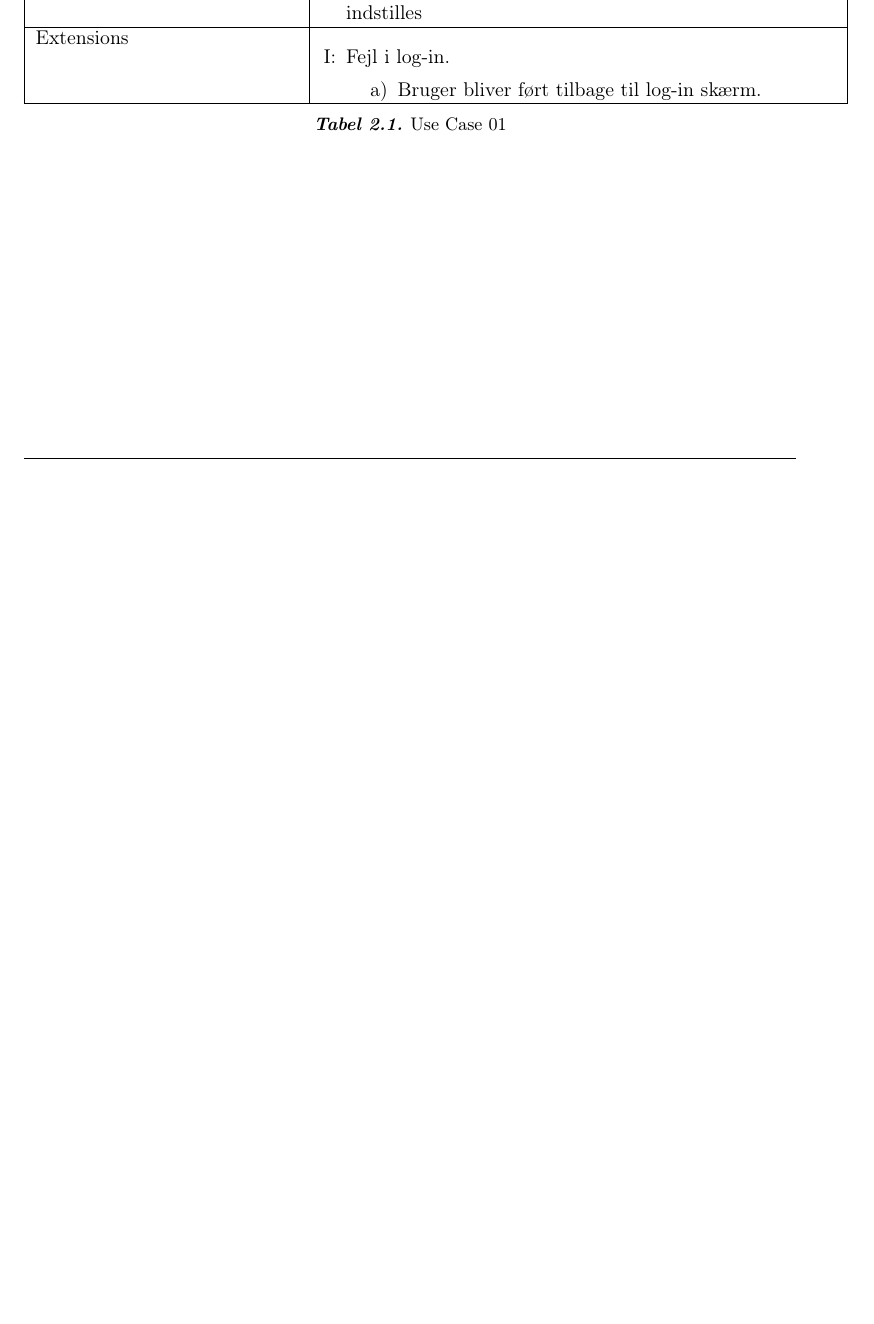
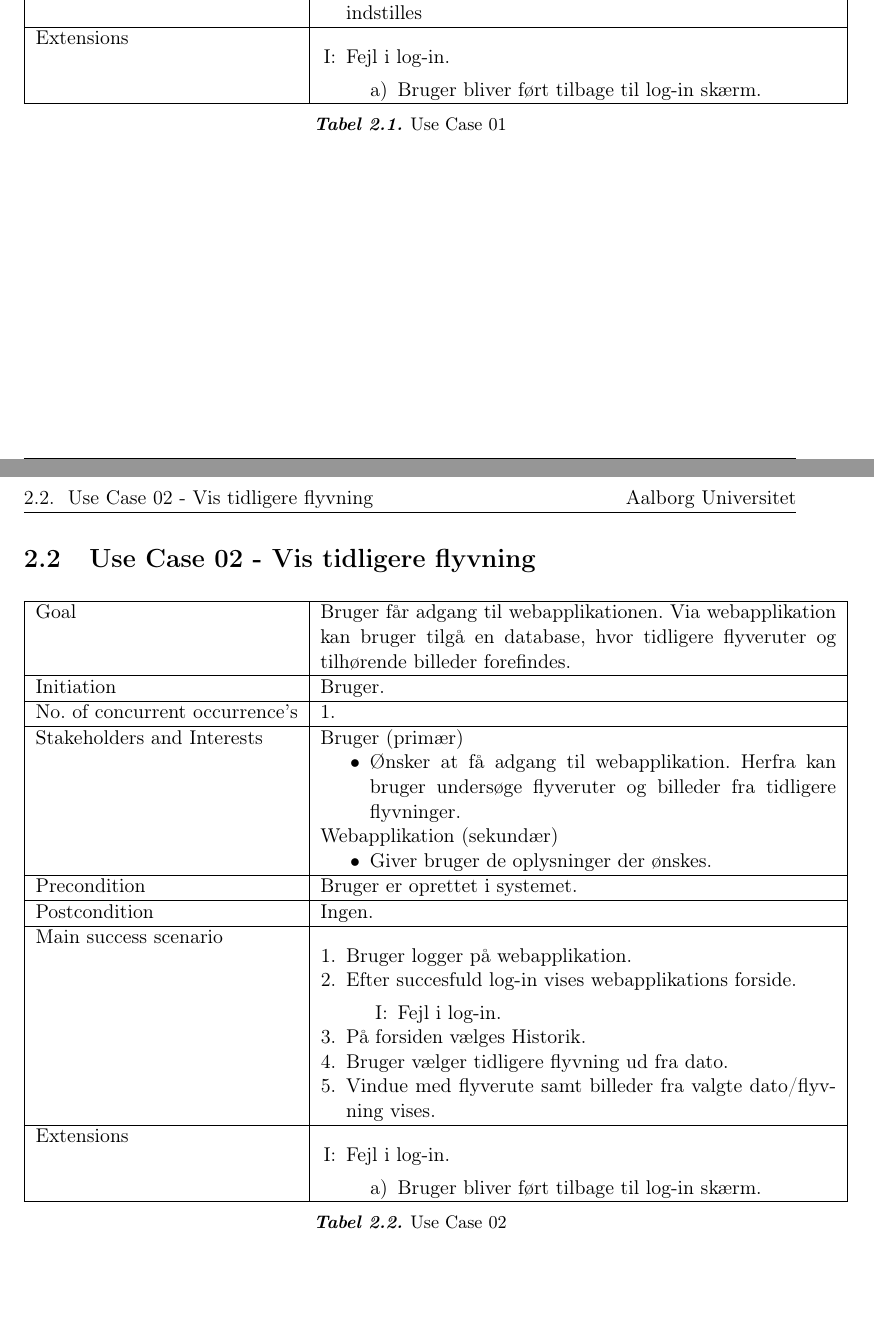
Before and after one commit to Opstrup/quadrocopter_bachelor, a LaTeX thesis (Skeleton-LaTeX/Rapport.tex, which reads Skeleton-LaTeX/context/usecase/usecase02.tex): part of page 6 of 10 before the commit and two parts of pages 6 and 7 of 11 after it, the two joined at a grey line, cut so that both start at the same text, the shorter picture padded with empty space. Compiled offline with pdfLaTeX.

Commit message:
Usecase 02

```diff
--- /dev/null
+++ b/Skeleton-LaTeX/context/usecase/usecase02.tex
@@ -0,0 +1,52 @@
+\section{Use Case 02 - Vis tidligere flyvning}
+
+\begin{table}[H]
+\begin{tabular}{|l|p{10cm}|}
+\hline
+
+Goal	 								& Bruger får adgang til webapplikationen. Via webapplikation kan bruger tilgå en
+database, hvor tidligere flyveruter og tilhørende billeder forefindes. \\\hline
+Initiation 							& Bruger. \\\hline
+No. of concurrent occurrence’s		& 1. \\\hline
+Stakeholders	and Interests			& Bruger (primær)
+										\begin{itemize}
+											\item Ønsker at få adgang til webapplikation. Herfra kan bruger
+undersøge flyveruter og billeder fra tidligere flyvninger.
+										\end{itemize}
+									  Webapplikation (sekundær)
+										\begin{itemize}
+											\item Giver bruger de oplysninger der ønskes.
+										\end{itemize} \\\hline
+Precondition							& Bruger er oprettet i systemet. \\\hline
+Postcondition						& Ingen. \\\hline
+Main success scenario				&
+
+									\renewcommand{\labelenumi}{\arabic{enumi}.}
+									\renewcommand{\labelenumii}{\Roman{enumii}:}
+
+									\begin{enumerate}[topsep=0.0cm, leftmargin=0.5cm]
+										\item Bruger logger på webapplikation.
+										\item Efter succesfuld log-in vises webapplikations forside.
+											\begin{enumerate}[partopsep=4cm, topsep=0cm, leftmargin=1cm]
+												\item Fejl i log-in.
+											\end{enumerate}
+										\item På forsiden vælges Historik.
+										\item Bruger vælger tidligere flyvning ud fra dato.
+										\item Vindue med flyverute samt billeder fra valgte dato/flyvning vises.
+									\end{enumerate} \\\hline
+
+Extensions							&
+
+									\renewcommand{\labelenumi}{\Roman{enumi}:}
+									\renewcommand{\labelenumii}{\alph{enumii})}
+									\begin{enumerate}[topsep=0.0cm,leftmargin=0.5cm]
+										\item Fejl i log-in.
+											\begin{enumerate}[topsep=0cm, leftmargin=1cm]
+												\item Bruger bliver ført tilbage til log-in skærm.
+											\end{enumerate}
+									\end{enumerate} \\\hline
+
+\end{tabular}
+\caption{Use Case 02}
+\label{tab:UC02}
+\end{table}
```
Also changed, not shown: Skeleton-LaTeX/context/usecase/usecase_holder.tex (+1 -0 lines).
